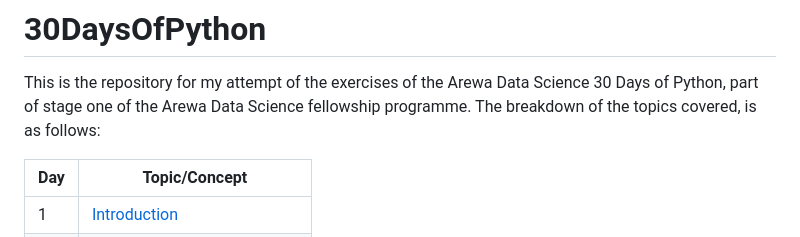
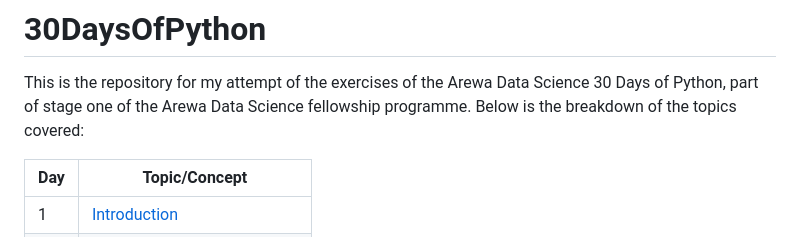
Before and after one commit to salizee/PythonPractice24, a Markdown page: README.md, the part around the change. Drawn GitHub-style.

```diff
--- a/README.md
+++ b/README.md
@@ -1,7 +1,7 @@
 # 30DaysOfPython
 
 This is the repository for my attempt of the exercises of the Arewa Data Science 30 Days of Python, part of stage one of the Arewa Data Science fellowship programme.
-The breakdown of the topics covered, is as follows:
+Below is the breakdown of the topics covered:
 
 |Day|Topic/Concept|
 |---|-----|
```
